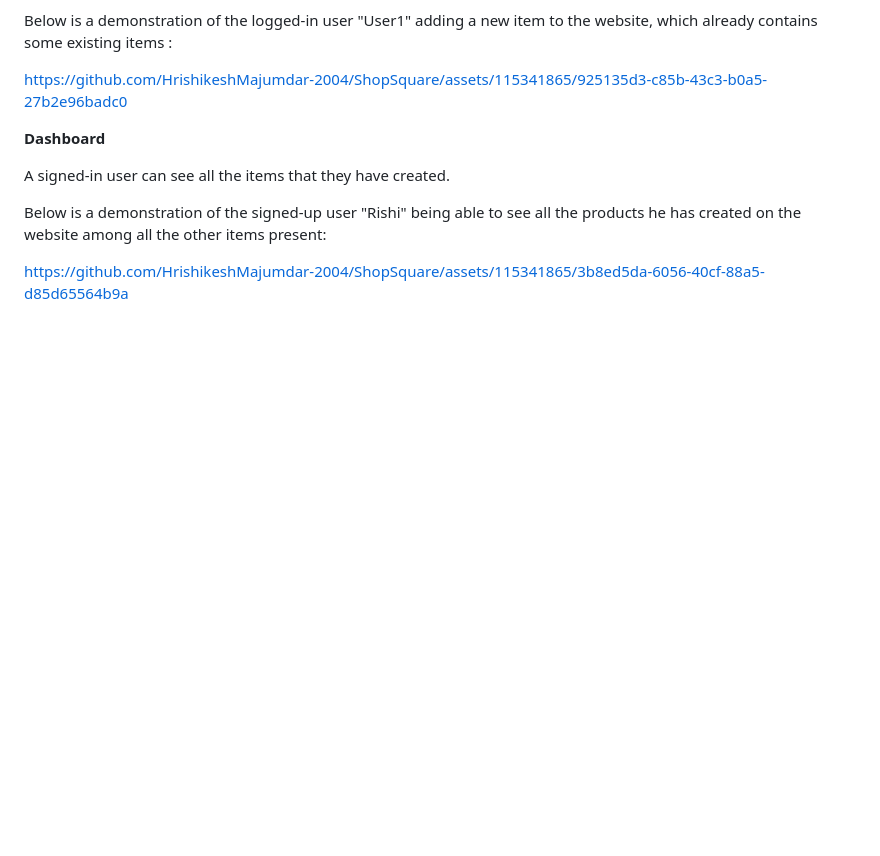
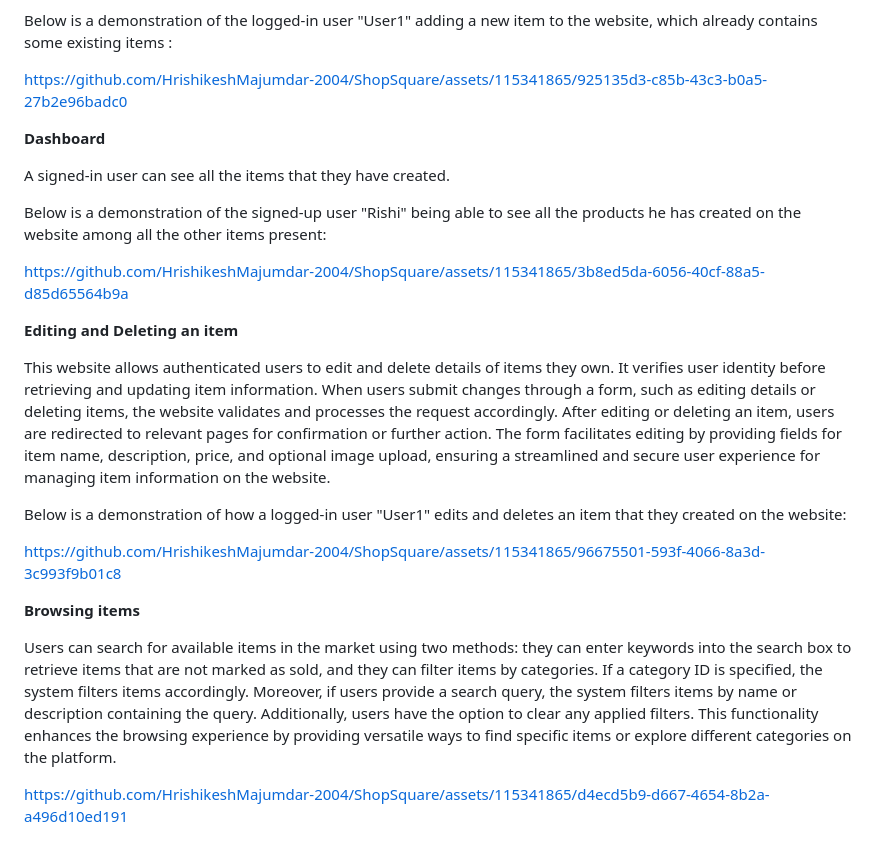
Before and after one commit to HrishikeshMajumdar-2004/ShopSquare, a Markdown page: README.md, the part around the change. Drawn GitHub-style; blank space fills up the shorter version.

```diff
--- a/README.md
+++ b/README.md
@@ -50,3 +50,17 @@ A signed-in user can see all the items that they have created.
 Below is a demonstration of the signed-up user "Rishi" being able to see all the products he has created on the website among all the other items present:
 
 https://github.com/HrishikeshMajumdar-2004/ShopSquare/assets/115341865/3b8ed5da-6056-40cf-88a5-d85d65564b9a
+
+**Editing and Deleting an item**
+
+This website allows authenticated users to edit and delete details of items they own. It verifies user identity before retrieving and updating item information. When users submit changes through a form, such as editing details or deleting items, the website validates and processes the request accordingly. After editing or deleting an item, users are redirected to relevant pages for confirmation or further action. The form facilitates editing by providing fields for item name, description, price, and optional image upload, ensuring a streamlined and secure user experience for managing item information on the website.
+
+Below is a demonstration of how a logged-in user "User1" edits and deletes an item that they created on the website:
+
+https://github.com/HrishikeshMajumdar-2004/ShopSquare/assets/115341865/96675501-593f-4066-8a3d-3c993f9b01c8
+
+**Browsing items**
+
+Users can search for available items in the market using two methods: they can enter keywords into the search box to retrieve items that are not marked as sold, and they can filter items by categories. If a category ID is specified, the system filters items accordingly. Moreover, if users provide a search query, the system filters items by name or description containing the query. Additionally, users have the option to clear any applied filters. This functionality enhances the browsing experience by providing versatile ways to find specific items or explore different categories on the platform.
+
+https://github.com/HrishikeshMajumdar-2004/ShopSquare/assets/115341865/d4ecd5b9-d667-4654-8b2a-a496d10ed191
```
